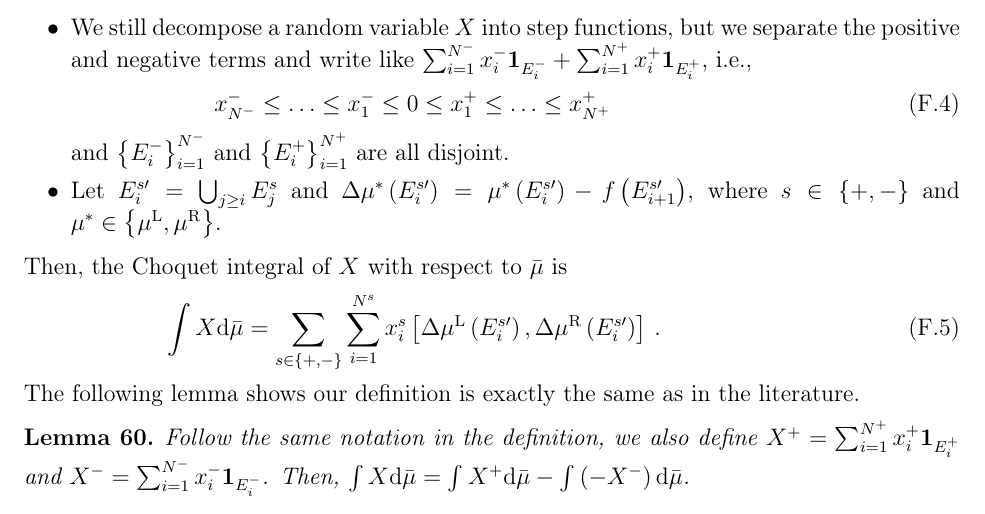
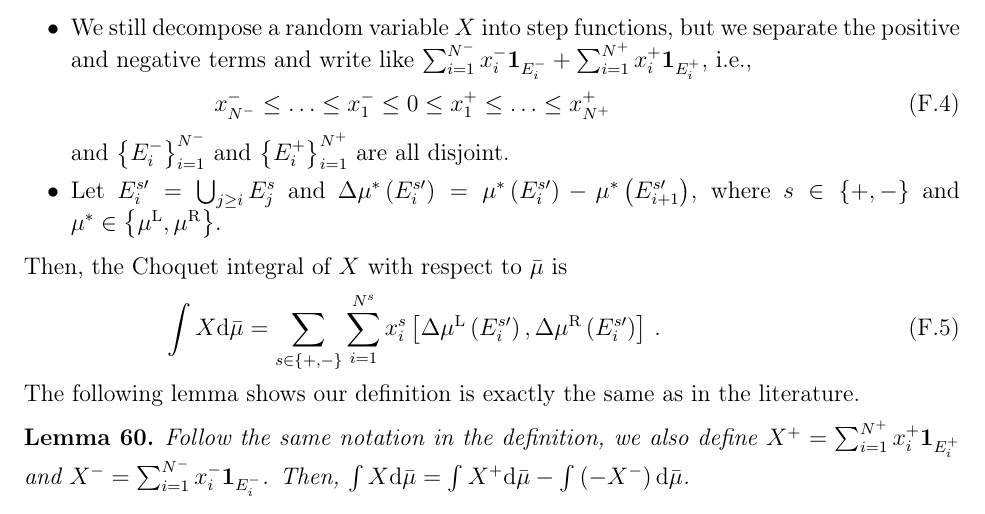
Before and after one commit to yuttai/Contextuality-and-Nonlocality-in-Discrete-Quantum-Theory, a LaTeX paper (prop_iop.tex): part of page 43 of 54, cut so that both start at the same text. Compiled offline with pdfLaTeX.

Commit message:
prop_iop.tex \subsection{Expectation Values for Classical IVPMs} Updating...

```diff
--- a/prop_iop.tex
+++ b/prop_iop.tex
@@ -2479,7 +2479,7 @@ x_{N^{-}}^{-}\le\ldots\le x_{1}^{-}\le0\le x_{1}^{+}\le\ldots\le x_{N^{+}}^{+}
 \end{equation}
  and $\left\{ E_{i}^{-}\right\} _{i=1}^{N^{-}}$ and $\left\{ E_{i}^{+}\right\} _{i=1}^{N^{+}}$
 are all disjoint.
-\item Let $E_{i}^{s\prime}=\bigcup_{j\ge i}E_{j}^{s}$ and $\Delta\mu^{*}\left(E_{i}^{s\prime}\right)=\mu^{*}\left(E_{i}^{s\prime}\right)-f\left(E_{i+1}^{s\prime}\right)$,
+\item Let $E_{i}^{s\prime}=\bigcup_{j\ge i}E_{j}^{s}$ and $\Delta\mu^{*}\left(E_{i}^{s\prime}\right)=\mu^{*}\left(E_{i}^{s\prime}\right)-\mu^{*}\left(E_{i+1}^{s\prime}\right)$,
 where $s\in\left\{ +,-\right\} $ and $\mu^{*}\in\left\{ \mul,\mur\right\} $.
 \end{itemize}
 Then, the Choquet integral of $X$ with respect to $\bar{\mu}$ is
```
Also changed, not shown: 3 other files.
